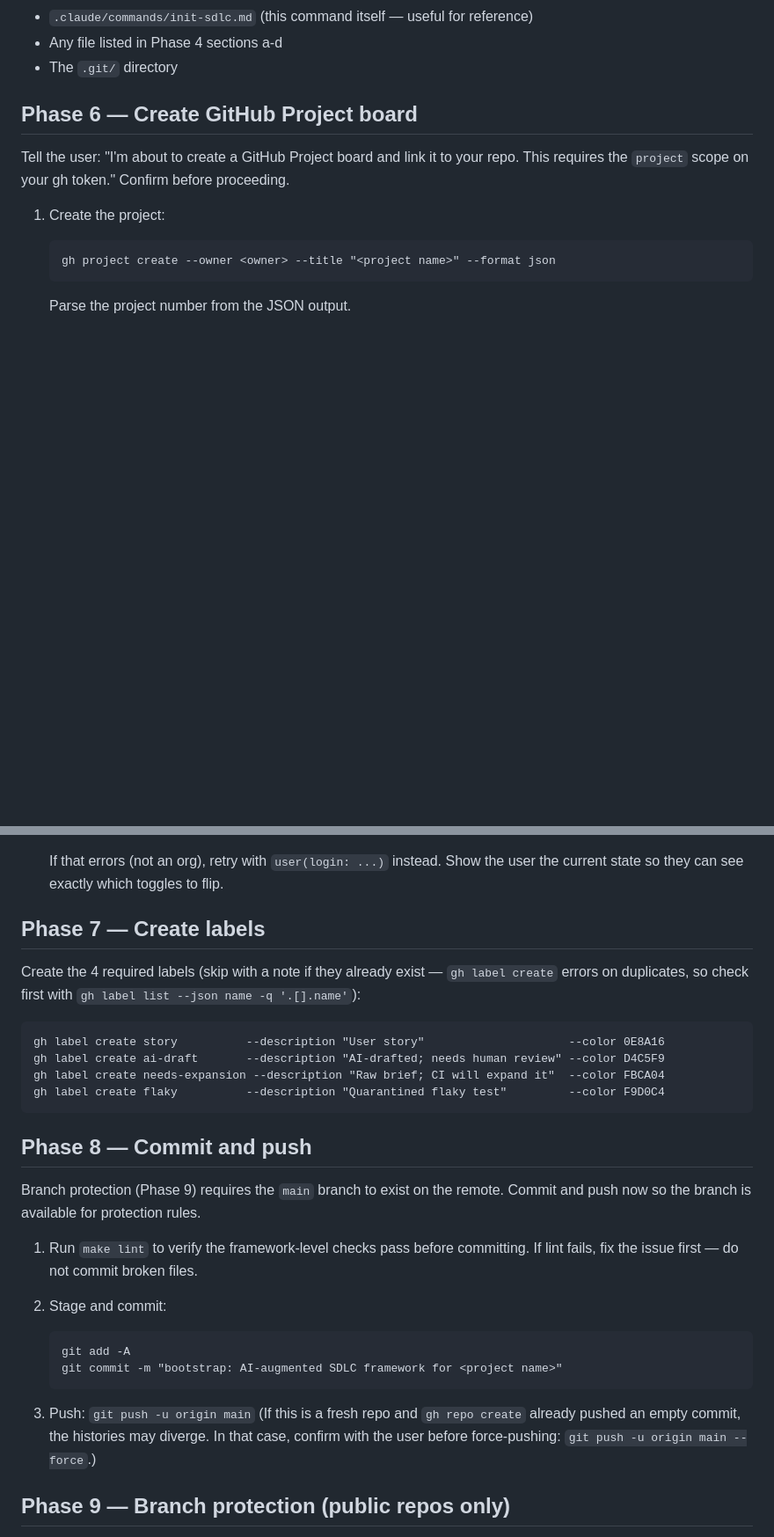
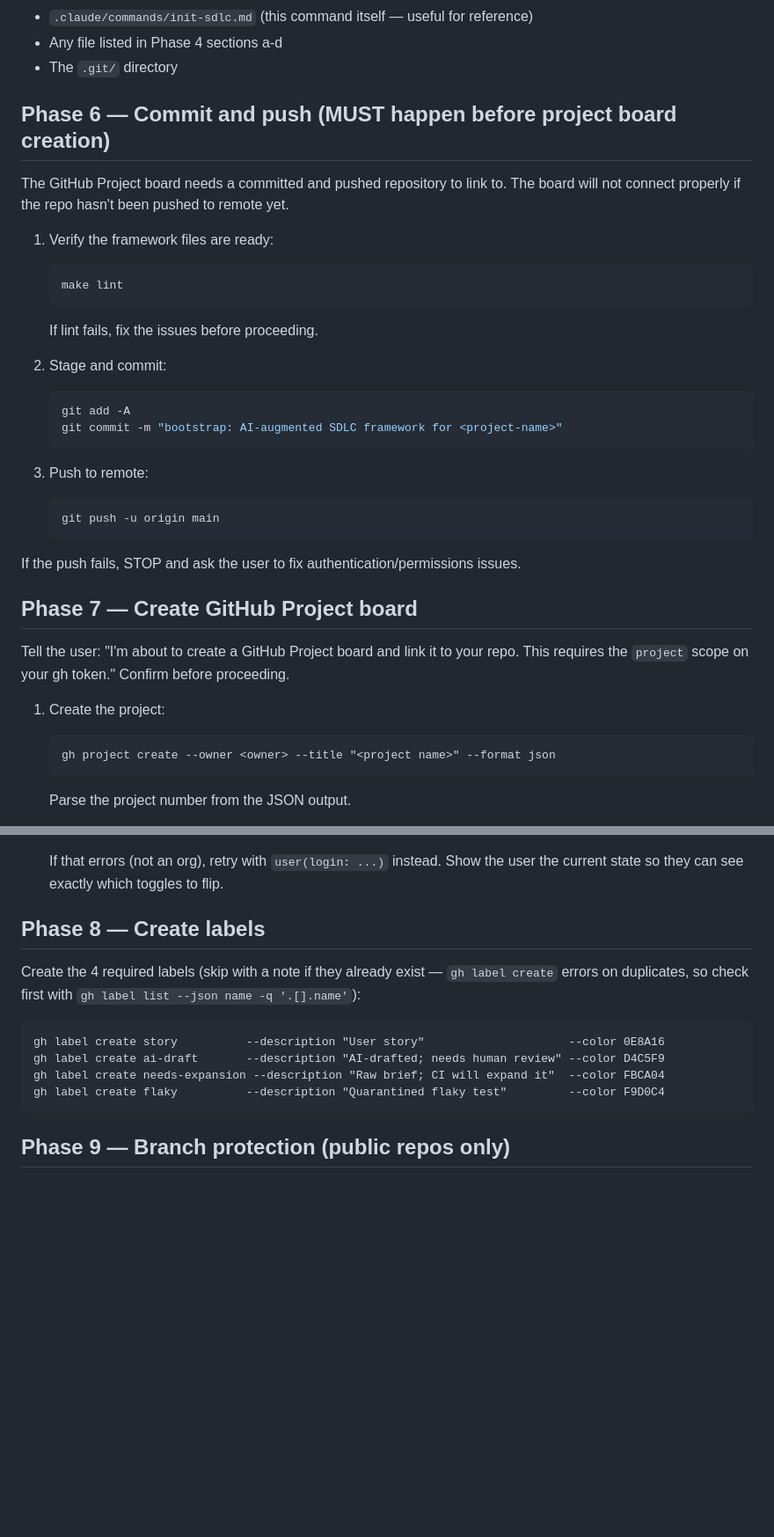
Before and after one commit to leojiang/ai-sdlc-pilot, a Markdown page: .claude/commands/init-sdlc.md, 2 parts joined by grey strips. Shown at 88% size. GitHub-like rendering; blank space fills up the shorter version.

Commit message:
Feature/init sdlc (#45)
* fix: always ask for ANTHROPIC_BASE_URL in Phase 10c

Phase 10c should always prompt for ANTHROPIC_BASE_URL (optional, for
non-Anthropic endpoints), not conditionally. The logic was backwards.

Updated to:
- 10b: always ask for ANTHROPIC_AUTH_TOKEN (required)
- 10c: always ask for ANTHROPIC_BASE_URL (optional, default: skip for Anthropic)
- 10d: only if ANTHROPIC_BASE_URL was set, ask for model ID overrides

Fixes the issue where users weren't prompted to set ANTHROPIC_BASE_URL
if they have a custom endpoint.
Co-Authored-By: Claude Haiku 4.5 <noreply@anthropic.com>

* docs: add manual step to switch project view to Board layout

Phase 6 now documents that users must manually switch the GitHub Project
view from Table to Board after creation. The gh CLI doesn't support setting
this programmatically yet.

Added step 5 with clear instructions to switch to Board view so Status
field displays as columns (Backlog | Ready | In progress | In review | Done).
This is required for proper board visualization and automation.
Co-Authored-By: Claude Haiku 4.5 <noreply@anthropic.com>

* fix: add 'Group by Status' step to Phase 6 board setup

The board wasn't showing Status columns because it wasn't grouped by
the Status field. Updated step 5 with complete instructions:

1. Switch to Board view
2. Click 'Group by' and select Status
3. Verify columns: Backlog | Ready | In progress | In review | Done

Without this grouping, the board won't display the status columns and
automation can't move cards between them.
Co-Authored-By: Claude Haiku 4.5 <noreply@anthropic.com>

* fix: reorder phases so commit/push happens BEFORE project board creation

Project board linking fails if the repository hasn't been pushed to remote yet.
Reordered phases:

- Phase 5: Clean up non-framework content
- Phase 6: Commit and push (NEW position, was Phase 8)
- Phase 7: Create GitHub Project board (moved from Phase 6)
- Phase 8: Create labels (moved from Phase 7)
- Phase 9: Branch protection (moved from Phase 9, no change)
- Phase 10: Secrets setup (moved from Phase 10, no change)
- Phase 11: Verification and next steps (moved from Phase 11, no change)

This ensures the project board can successfully link to the repository.
Co-Authored-By: Claude Haiku 4.5 <noreply@anthropic.com>

---------

Co-authored-by: Claude Haiku 4.5 <noreply@anthropic.com>

````diff
--- a/.claude/commands/init-sdlc.md
+++ b/.claude/commands/init-sdlc.md
@@ -364,7 +364,31 @@ Do NOT delete:
 - Any file listed in Phase 4 sections a-d
 - The `.git/` directory
 
-## Phase 6 — Create GitHub Project board
+## Phase 6 — Commit and push (MUST happen before project board creation)
+
+The GitHub Project board needs a committed and pushed repository to link to.
+The board will not connect properly if the repo hasn't been pushed to remote yet.
+
+1. Verify the framework files are ready:
+   ```bash
+   make lint
+   ```
+   If lint fails, fix the issues before proceeding.
+
+2. Stage and commit:
+   ```bash
+   git add -A
+   git commit -m "bootstrap: AI-augmented SDLC framework for <project-name>"
+   ```
+
+3. Push to remote:
+   ```bash
+   git push -u origin main
+   ```
+
+If the push fails, STOP and ask the user to fix authentication/permissions issues.
+
+## Phase 7 — Create GitHub Project board
 
 Tell the user: "I'm about to create a GitHub Project board and link it to your repo.
 This requires the `project` scope on your gh token." Confirm before proceeding.
@@ -431,7 +455,7 @@ automation won't fire until it's configured.
    If that errors (not an org), retry with `user(login: ...)` instead.
    Show the user the current state so they can see exactly which toggles to flip.
 
-## Phase 7 — Create labels
+## Phase 8 — Create labels
 
 Create the 4 required labels (skip with a note if they already exist — `gh label create`
 errors on duplicates, so check first with `gh label list --json name -q '.[].name'`):
@@ -442,25 +466,6 @@ gh label create ai-draft       --description "AI-drafted; needs human review" --
 gh label create needs-expansion --description "Raw brief; CI will expand it"  --color FBCA04
 gh label create flaky          --description "Quarantined flaky test"         --color F9D0C4
 ```
-
-## Phase 8 — Commit and push
-
-Branch protection (Phase 9) requires the `main` branch to exist on the remote.
-Commit and push now so the branch is available for protection rules.
-
-1. Run `make lint` to verify the framework-level checks pass before committing.
-   If lint fails, fix the issue first — do not commit broken files.
-
-2. Stage and commit:
-   ```
-   git add -A
-   git commit -m "bootstrap: AI-augmented SDLC framework for <project name>"
-   ```
-
-3. Push: `git push -u origin main`
-   (If this is a fresh repo and `gh repo create` already pushed an empty commit,
-   the histories may diverge. In that case, confirm with the user before
-   force-pushing: `git push -u origin main --force`.)
 
 ## Phase 9 — Branch protection (public repos only)
 
````
